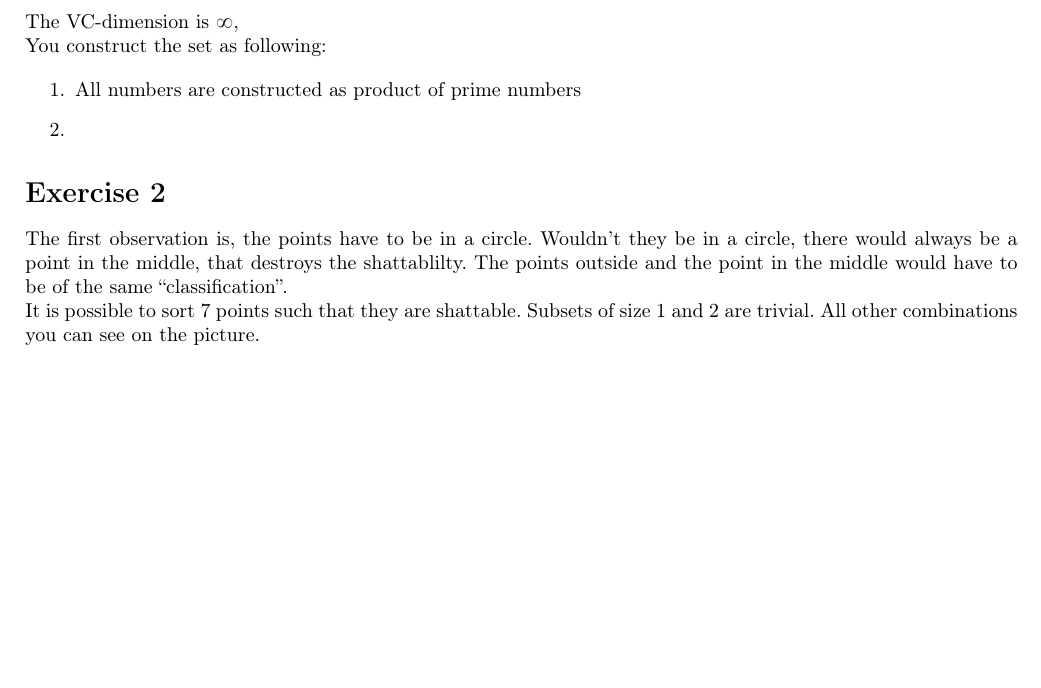
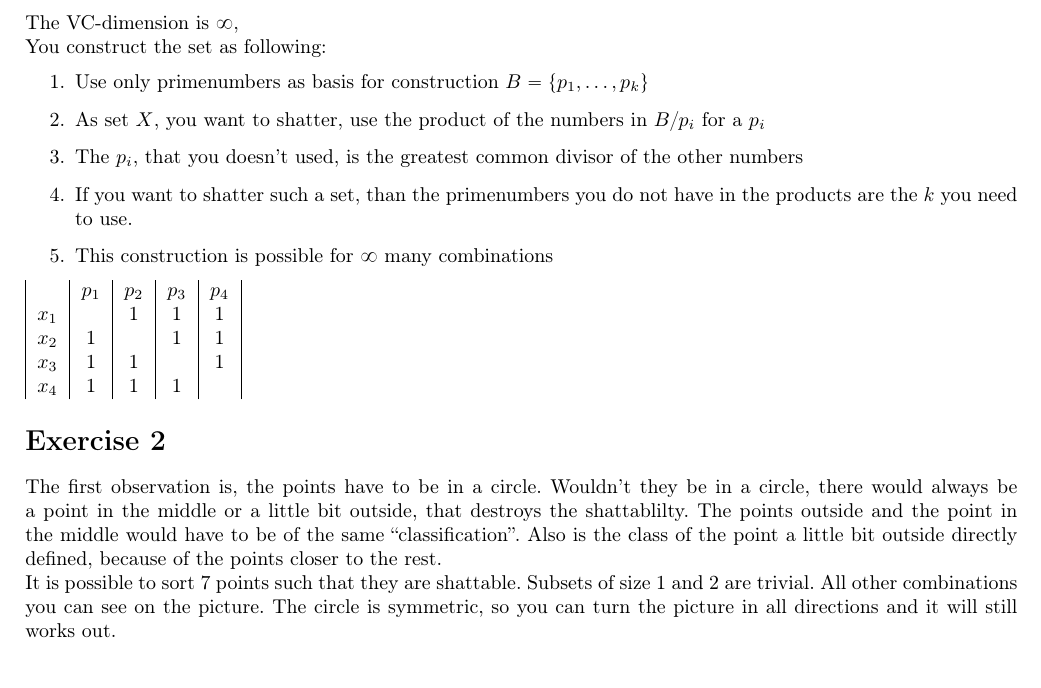
Before and after one commit to Widderiru/AlgorithmicLearning, a LaTeX problem sheet (3/Assignment3.tex): part of page 1 of 2, cut so that both start at the same text. Compiled offline with pdfLaTeX.

Commit message:
changes of exercise 1 and 2

```diff
--- a/3/Assignment3.tex
+++ b/3/Assignment3.tex
@@ -40,19 +40,34 @@ possible to shatter the set $\{+-+-\}$. Like to see in the following picture:
 The VC-dimension is $\infty$,
 
 You construct the set as following:
-
 \begin{enumerate}
-  \item All numbers are constructed as product of prime numbers
-  \item
+  \item Use only primenumbers as basis for construction $B=\{p_1,\ldots,p_k\}$
+  \item As set $X$, you want to shatter, use the product of the numbers in
+  $B/p_i$ for a $p_i$
+  \item The $p_i$, that you doesn't used, is the greatest common divisor of the
+  other numbers
+  \item If you want to shatter such a set, than the primenumbers you do not have
+  in the products are the $k$ you need to use.
+  \item This construction is possible for $\infty$ many combinations
 \end{enumerate}
+\begin{tabular}{|c|c|c|c|c|}
+	  &$p_1$ &$p_2$ &$p_3$ &$p_4$\\
+$x_1$ &		 &1		&1	   &1\\
+$x_2$ &1	 &		&1	   &1\\
+$x_3$ &1	 &1		&	   &1\\
+$x_4$ &1	 &1		&1	   & \\
+\end{tabular}
 \section*{Exercise 2}
 The first observation is, the points have to be in a circle. Wouldn't they be in
-a circle, there would always be a point in the middle, that destroys the
-shattablilty. The points outside and the point in the middle would have to be of
-the same ``classification''.
+a circle, there would always be a point in the middle or a little bit outside,
+that destroys the shattablilty. The points outside and the point in the middle would have to be of
+the same ``classification''. Also is the class of the point a little bit outside
+directly defined, because of the points closer to the rest.
 
 It is possible to sort 7 points such that they are shattable. Subsets of size 1
-and 2 are trivial. All other combinations you can see on the picture.
+and 2 are trivial. All other combinations you can see on the picture. The circle
+is symmetric, so you can turn the picture in all directions and it will still
+works out.
 
 \includegraphics[width=.6\linewidth]{2.jpg}
 
```
Also changed, not shown: 3/Assignment3.tex (8 more changed lines).
